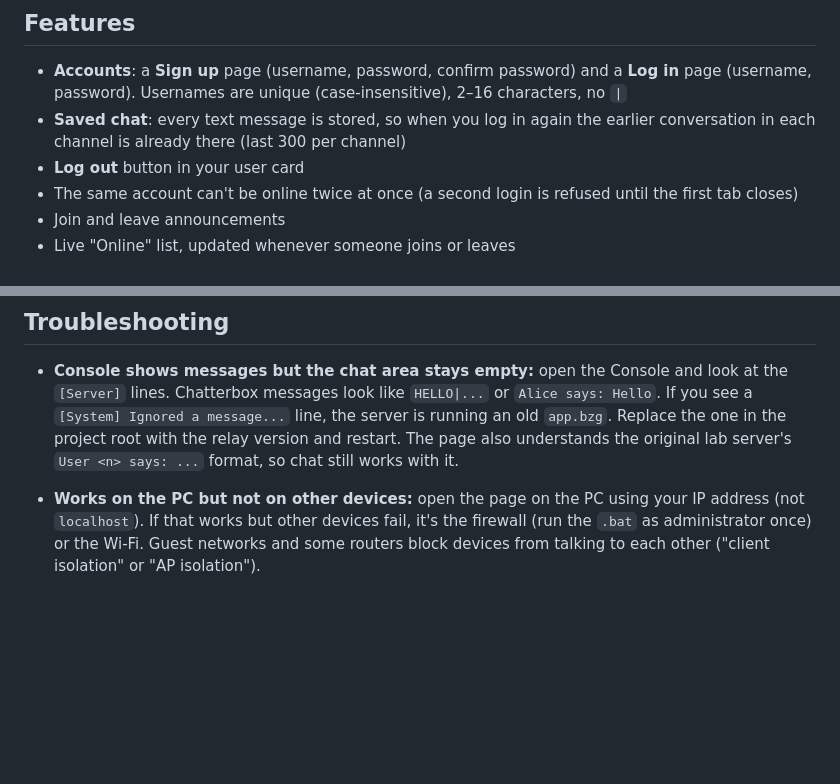
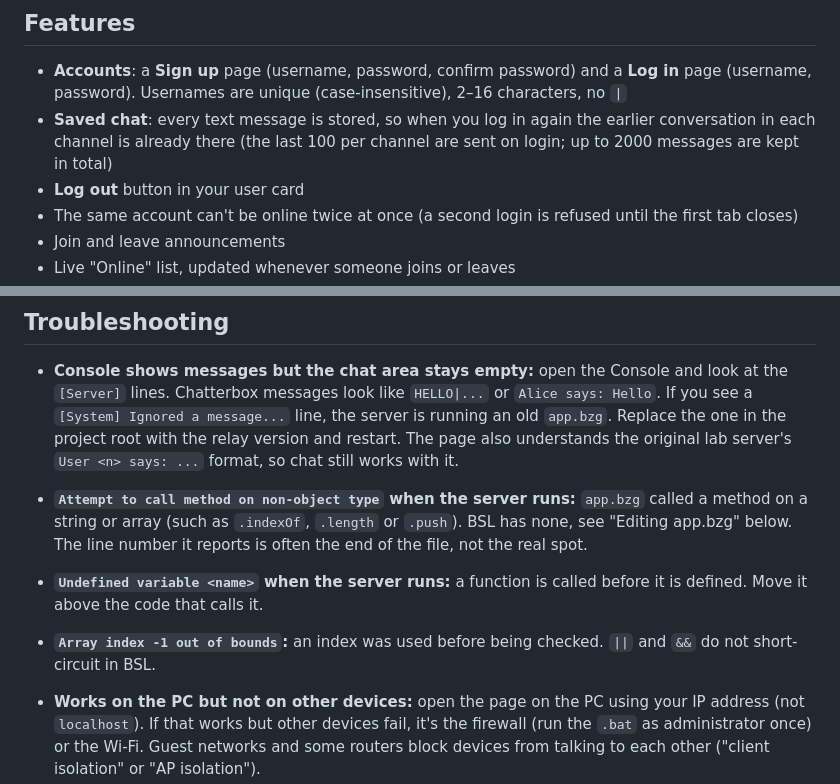
Before and after one commit to Dreigannadoit/ITE183_Lab2_Websocket, a Markdown page: README.md, 2 parts joined by grey strips. GitHub-like rendering; blank space fills up the shorter version.

```diff
--- a/README.md
+++ b/README.md
@@ -5,7 +5,7 @@ A real-time group chat app with a Discord-style layout: channels on the left, th
 ## Features
 
 - **Accounts**: a **Sign up** page (username, password, confirm password) and a **Log in** page (username, password). Usernames are unique (case-insensitive), 2–16 characters, no `|`
-- **Saved chat**: every text message is stored, so when you log in again the earlier conversation in each channel is already there (last 300 per channel)
+- **Saved chat**: every text message is stored, so when you log in again the earlier conversation in each channel is already there (the last 100 per channel are sent on login; up to 2000 messages are kept in total)
 - **Log out** button in your user card
 - The same account can't be online twice at once (a second login is refused until the first tab closes)
 - Join and leave announcements
@@ -198,6 +202,9 @@ Run `ngrok http 8000`. Everything (page, live chat, accounts) is on that one por
 
 - **Console shows messages but the chat area stays empty:** open the Console and look at the `[Server]` lines. Chatterbox messages look like `HELLO|...` or `Alice says: Hello`. If you see a `[System] Ignored a message...` line, the server is running an old `app.bzg`. Replace the one in the project root with the relay version and restart. The page also understands the original lab server's `User <n> says: ...` format, so chat still works with it.
 
+- **`Attempt to call method on non-object type` when the server runs:** `app.bzg` called a method on a string or array (such as `.indexOf`, `.length` or `.push`). BSL has none, see "Editing app.bzg" below. The line number it reports is often the end of the file, not the real spot.
+- **`Undefined variable <name>` when the server runs:** a function is called before it is defined. Move it above the code that calls it.
+- **`Array index -1 out of bounds`:** an index was used before being checked. `||` and `&&` do not short-circuit in BSL.
 - **Works on the PC but not on other devices:** open the page on the PC using your IP address (not `localhost`). If that works but other devices fail, it's the firewall (run the `.bat` as administrator once) or the Wi-Fi. Guest networks and some routers block devices from talking to each other ("client isolation" or "AP isolation").
 - **Phone is on mobile data:** turn mobile data off so it uses the same Wi-Fi as the PC.
 - **Wrong IP:** VPNs, WSL and VirtualBox add extra addresses. Use the one that starts with `192.168` or `10.`.
```
Also changed, not shown: other parts of README.md (+18 -4 lines).
